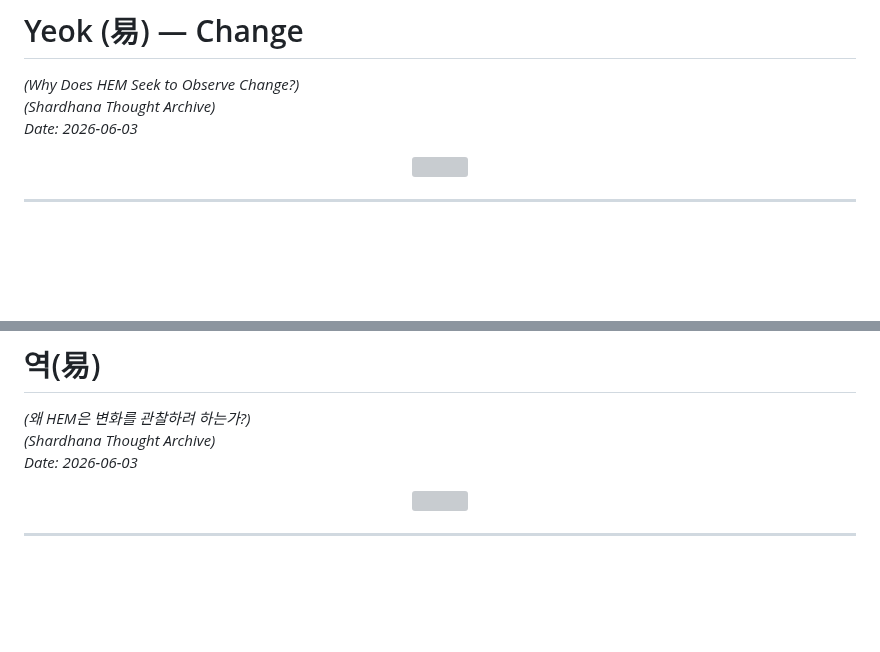
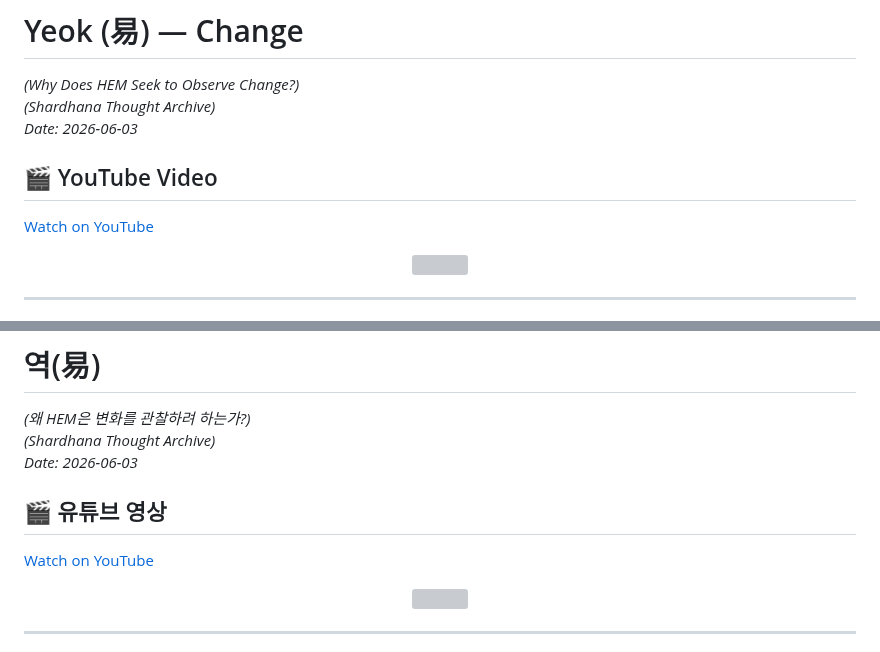
Before and after one commit to michin-jjangddol/shardhana, a Markdown page: docs/yeok.md, 2 parts joined by grey strips. Rendered like a GitHub page; blank space fills up the shorter version; grey boxes are pictures that could not be loaded.

Commit message:
docs: link Yeok thought notes with YouTube video

```diff
--- a/docs/yeok.md
+++ b/docs/yeok.md
@@ -5,6 +5,10 @@
 *(Why Does HEM Seek to Observe Change?)*
 *(Shardhana Thought Archive)*
 *Date: 2026-06-03*
+
+## 🎬 YouTube Video
+
+[Watch on YouTube](https://youtu.be/CQoh8buRgkM)
 
 <p align="center">
   <img src="./assets/images/yeok-en.png" width="90%">
@@ -210,6 +214,10 @@ to watch Yeok unfold.
 *(Shardhana Thought Archive)*
 *Date: 2026-06-03*
 
+## 🎬 유튜브 영상
+
+[Watch on YouTube](https://youtu.be/RGbbrjnUEmQ)
+
 <p align="center">
   <img src="./assets/images/yeok-ko.png" width="90%">
 </p>
```
